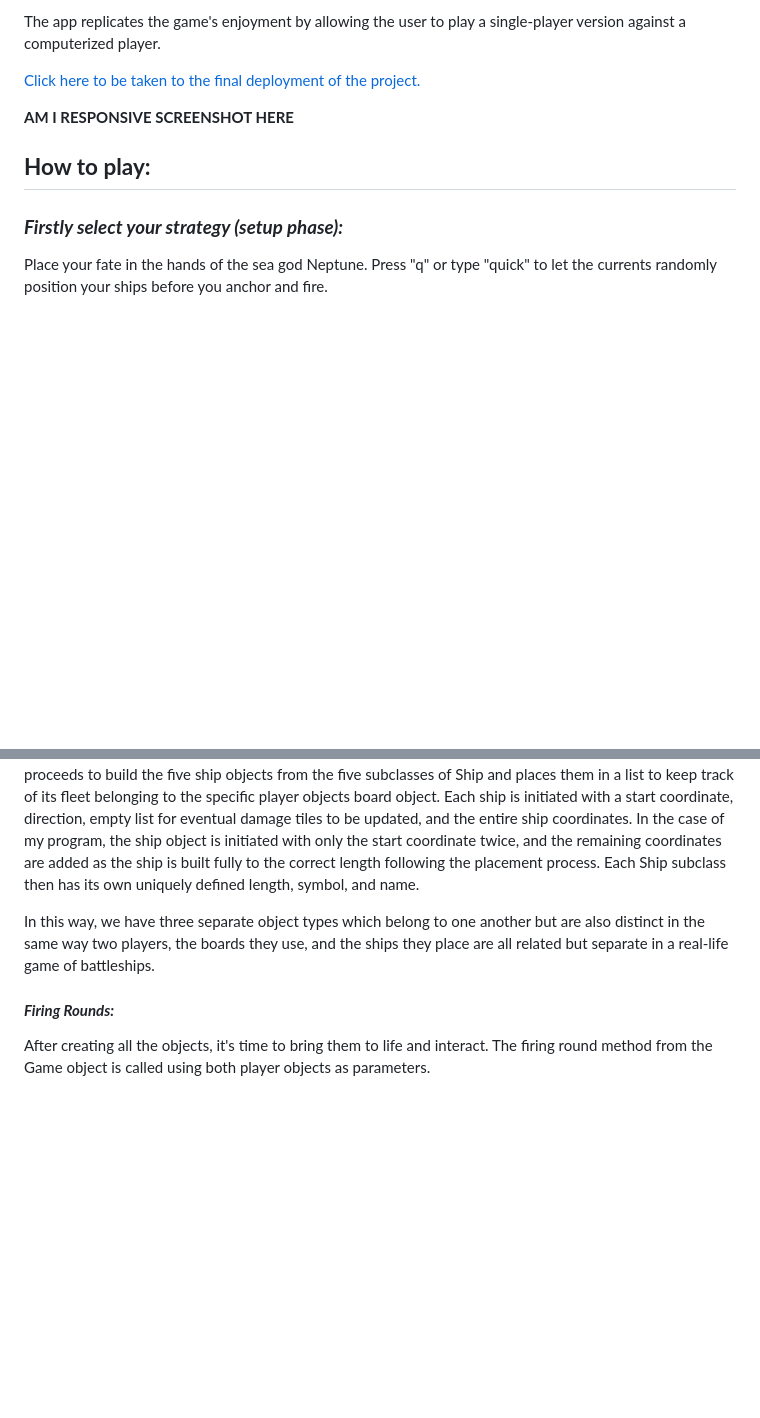
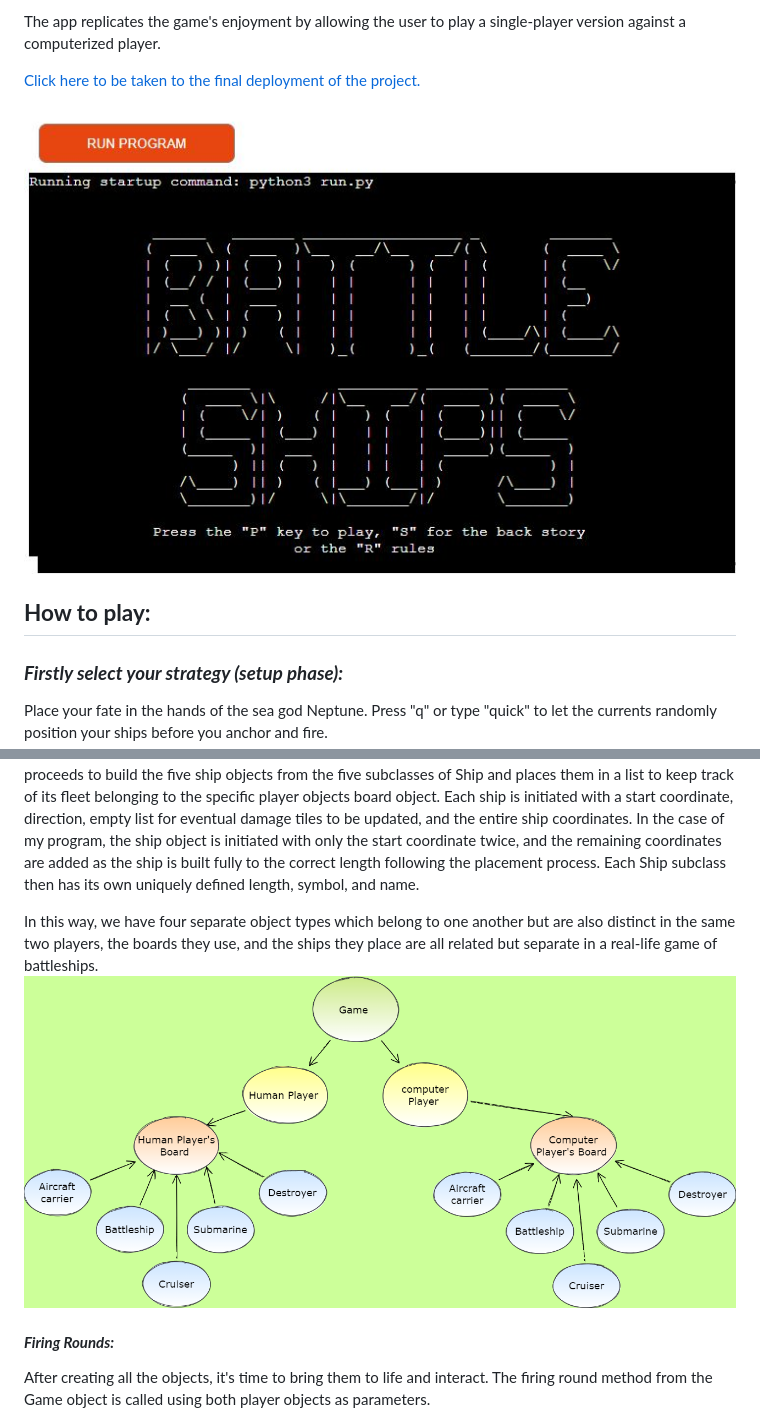
Before and after one commit to dnlbowers/battleships, a Markdown page: README.md, 2 parts joined by grey strips. Drawn GitHub-style; pictures changed too: docs/objects.drawio.png (added), docs/title-screen-screenshot.jpg (added); blank space fills up the shorter version.

Commit message:
add images of object relationship and app screenshot to readme. clean up code in run.py

```diff
--- a/README.md
+++ b/README.md
@@ -9,7 +9,7 @@ The app replicates the game's enjoyment by allowing the user to play a single-pl
 
 [Click here to be taken to the final deployment of the project.](https://dnlbowers-battleship.herokuapp.com/)
 
-**AM I RESPONSIVE SCREENSHOT HERE**
+![Screenshot of the games welcome screen](docs/title-screen-screenshot.jpg)
 
 ## **How to play:**
 
@@ -117,7 +117,8 @@ Once we have a player object (in this case, two), they then require their board
 
 By default, the board will be a 10 x 10 size grid as in the original version of the game and will always have five ships to be placed on it. The initialization of the board from the Player instance then builds two boards; one for tracking guesses and one for placing their fleet. Once it has somewhere to put the ships, it then proceeds to build the five ship objects from the five subclasses of Ship and places them in a list to keep track of its fleet belonging to the specific player objects board object.  Each ship is initiated with a start coordinate, direction, empty list for eventual damage tiles to be updated, and the entire ship coordinates. In the case of my program, the ship object is initiated with only the start coordinate twice, and the remaining coordinates are added as the ship is built fully to the correct length following the placement process. Each Ship subclass then has its own uniquely defined length, symbol, and name.
 
-In this way, we have three separate object types which belong to one another but are also distinct in the same way two players, the boards they use, and the ships they place are all related but separate in a real-life game of battleships.
+In this way, we have four separate object types which belong to one another but are also distinct in the same two players, the boards they use, and the ships they place are all related but separate in a real-life game of battleships.
+![Object creation diagram](docs/objects.drawio.png)
 
 #### ***Firing Rounds:***
 After creating all the objects, it's time to bring them to life and interact. The firing round method from the Game object is called using both player objects as parameters.
```
Also changed, not shown: other parts of README.md (+7 -4 lines), 1 other file.
